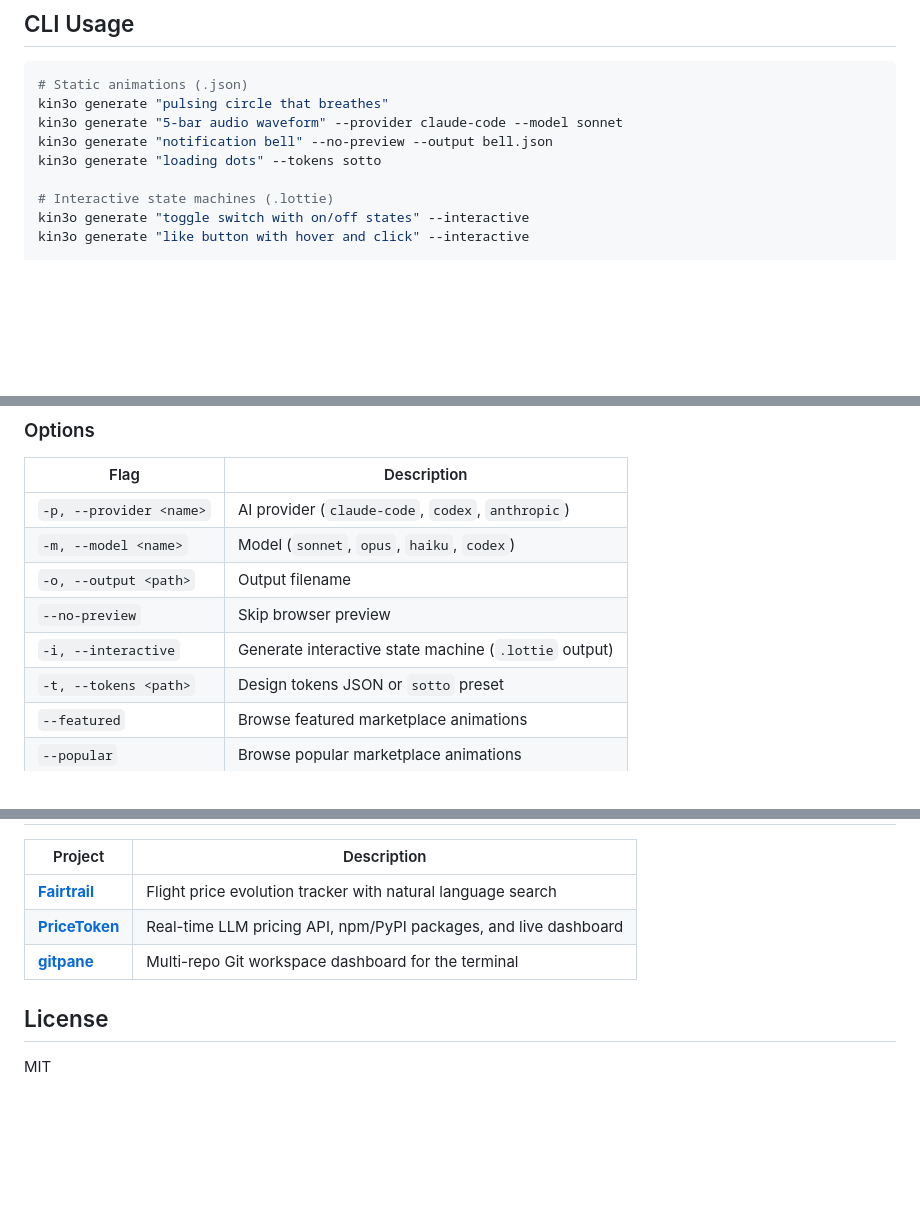
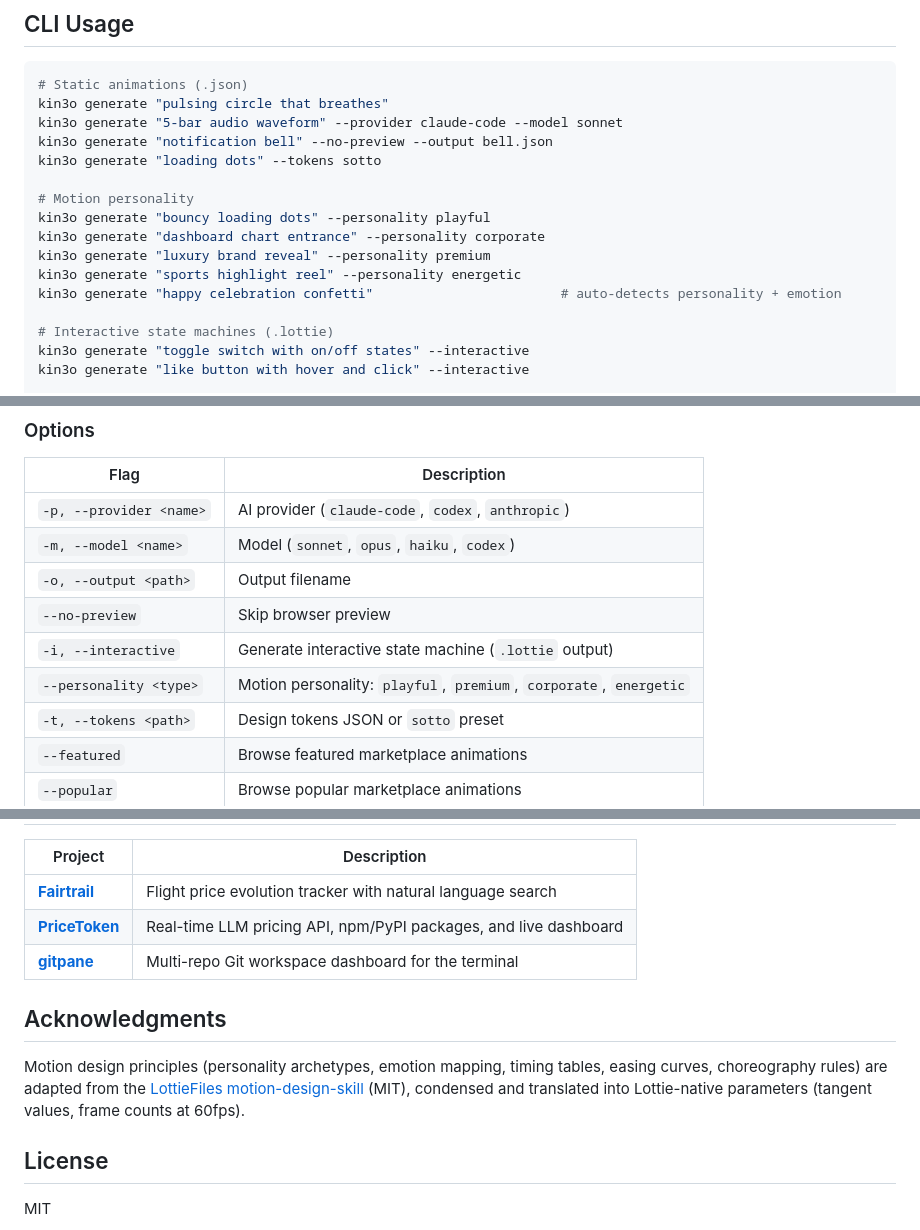
Before and after one commit to affromero/kin3o, a Markdown page: README.md, 3 parts joined by grey strips. GitHub-like rendering; blank space fills up the shorter version.

Commit message:
docs: update README with --personality flag and LottieFiles attribution

```diff
--- a/README.md
+++ b/README.md
@@ -65,6 +65,13 @@ kin3o generate "5-bar audio waveform" --provider claude-code --model sonnet
 kin3o generate "notification bell" --no-preview --output bell.json
 kin3o generate "loading dots" --tokens sotto
 
+# Motion personality
+kin3o generate "bouncy loading dots" --personality playful
+kin3o generate "dashboard chart entrance" --personality corporate
+kin3o generate "luxury brand reveal" --personality premium
+kin3o generate "sports highlight reel" --personality energetic
+kin3o generate "happy celebration confetti"                        # auto-detects personality + emotion
+
 # Interactive state machines (.lottie)
 kin3o generate "toggle switch with on/off states" --interactive
 kin3o generate "like button with hover and click" --interactive
@@ -116,6 +123,7 @@ kin3o view output/animation.lottie --port 3000         # Specific port
 | `-o, --output <path>` | Output filename |
 | `--no-preview` | Skip browser preview |
 | `-i, --interactive` | Generate interactive state machine (`.lottie` output) |
+| `--personality <type>` | Motion personality: `playful`, `premium`, `corporate`, `energetic` |
 | `-t, --tokens <path>` | Design tokens JSON or `sotto` preset |
 | `--featured` | Browse featured marketplace animations |
 | `--popular` | Browse popular marketplace animations |
@@ -248,6 +257,10 @@ npm run build        # Compile to dist/
 | [**PriceToken**](https://github.com/affromero/pricetoken) | Real-time LLM pricing API, npm/PyPI packages, and live dashboard |
 | [**gitpane**](https://github.com/affromero/gitpane) | Multi-repo Git workspace dashboard for the terminal |
 
+## Acknowledgments
+
+Motion design principles (personality archetypes, emotion mapping, timing tables, easing curves, choreography rules) are adapted from the [LottieFiles motion-design-skill](https://github.com/LottieFiles/motion-design-skill) (MIT), condensed and translated into Lottie-native parameters (tangent values, frame counts at 60fps).
+
 ## License
 
 MIT
```
Also changed, not shown: other parts of README.md (+1 -0 lines).
